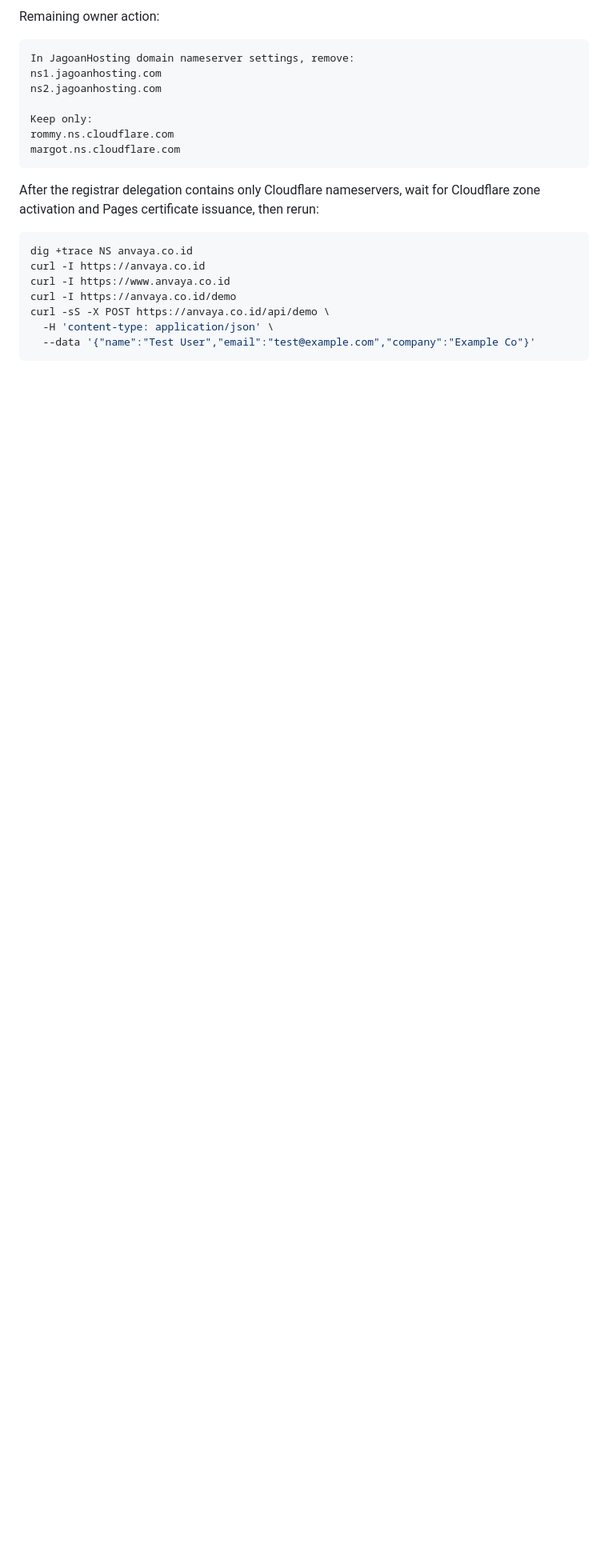
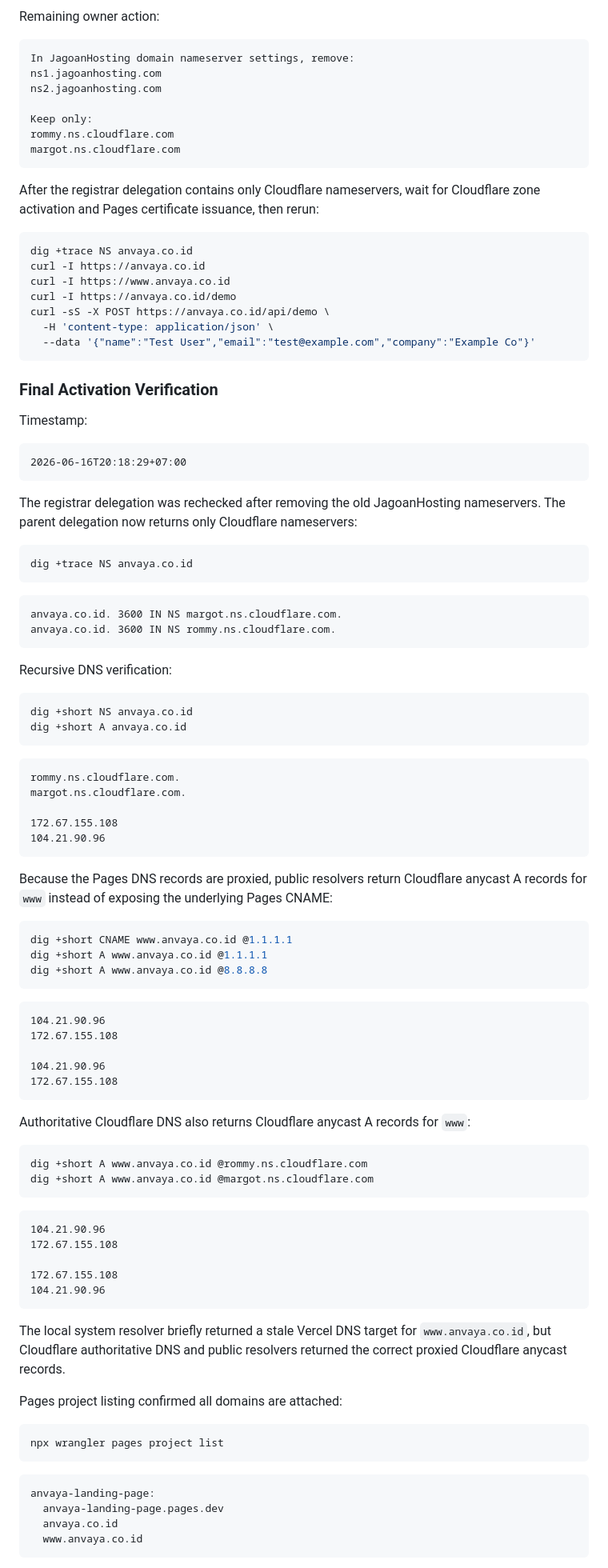
Before and after one commit to realmfikri/Anvaya_Landing_Page, a Markdown page: docs/deployment-cloudflare-anvaya-co-id.md, the part around one of its changes. Shown at 80% size. GitHub-like rendering; blank space fills up the shorter version.

Commit message:
Document Cloudflare custom domain activation

````diff
--- a/docs/deployment-cloudflare-anvaya-co-id.md
+++ b/docs/deployment-cloudflare-anvaya-co-id.md
@@ -461,3 +461,84 @@ curl -sS -X POST https://anvaya.co.id/api/demo \
   -H 'content-type: application/json' \
   --data '{"name":"Test User","email":"test@example.com","company":"Example Co"}'
 ```
+
+### Final Activation Verification
+
+Timestamp:
+
+```text
+2026-06-16T20:18:29+07:00
+```
+
+The registrar delegation was rechecked after removing the old JagoanHosting nameservers. The parent delegation now returns only Cloudflare nameservers:
+
+```bash
+dig +trace NS anvaya.co.id
+```
+
+```text
+anvaya.co.id. 3600 IN NS margot.ns.cloudflare.com.
+anvaya.co.id. 3600 IN NS rommy.ns.cloudflare.com.
+```
+
+Recursive DNS verification:
+
+```bash
+dig +short NS anvaya.co.id
+dig +short A anvaya.co.id
+```
+
+```text
+rommy.ns.cloudflare.com.
+margot.ns.cloudflare.com.
+
+172.67.155.108
+104.21.90.96
+```
+
+Because the Pages DNS records are proxied, public resolvers return Cloudflare anycast A records for `www` instead of exposing the underlying Pages CNAME:
+
+```bash
+dig +short CNAME www.anvaya.co.id @1.1.1.1
+dig +short A www.anvaya.co.id @1.1.1.1
+dig +short A www.anvaya.co.id @8.8.8.8
+```
+
+```text
+104.21.90.96
+172.67.155.108
+
+104.21.90.96
+172.67.155.108
+```
+
+Authoritative Cloudflare DNS also returns Cloudflare anycast A records for `www`:
+
+```bash
+dig +short A www.anvaya.co.id @rommy.ns.cloudflare.com
+dig +short A www.anvaya.co.id @margot.ns.cloudflare.com
+```
+
+```text
+104.21.90.96
+172.67.155.108
+
+172.67.155.108
+104.21.90.96
+```
+
+The local system resolver briefly returned a stale Vercel DNS target for `www.anvaya.co.id`, but Cloudflare authoritative DNS and public resolvers returned the correct proxied Cloudflare anycast records.
+
+Pages project listing confirmed all domains are attached:
+
+```bash
+npx wrangler pages project list
+```
+
+```text
+anvaya-landing-page:
+  anvaya-landing-page.pages.dev
+  anvaya.co.id
+  www.anvaya.co.id
+```
+
````
Also changed, not shown: other parts of docs/deployment-cloudflare-anvaya-co-id.md (+21 -0 lines).
